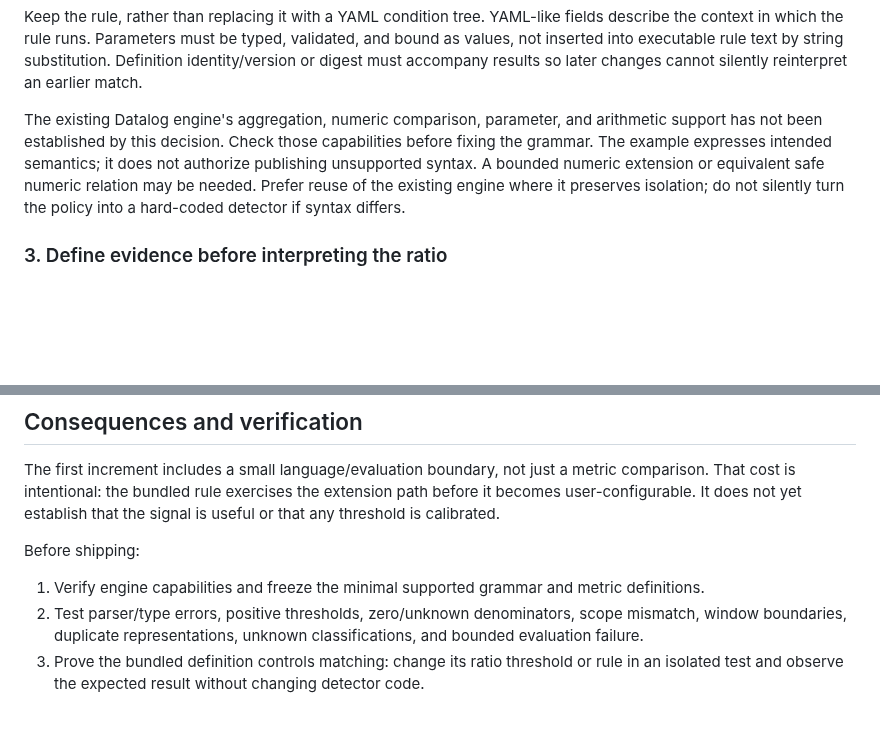
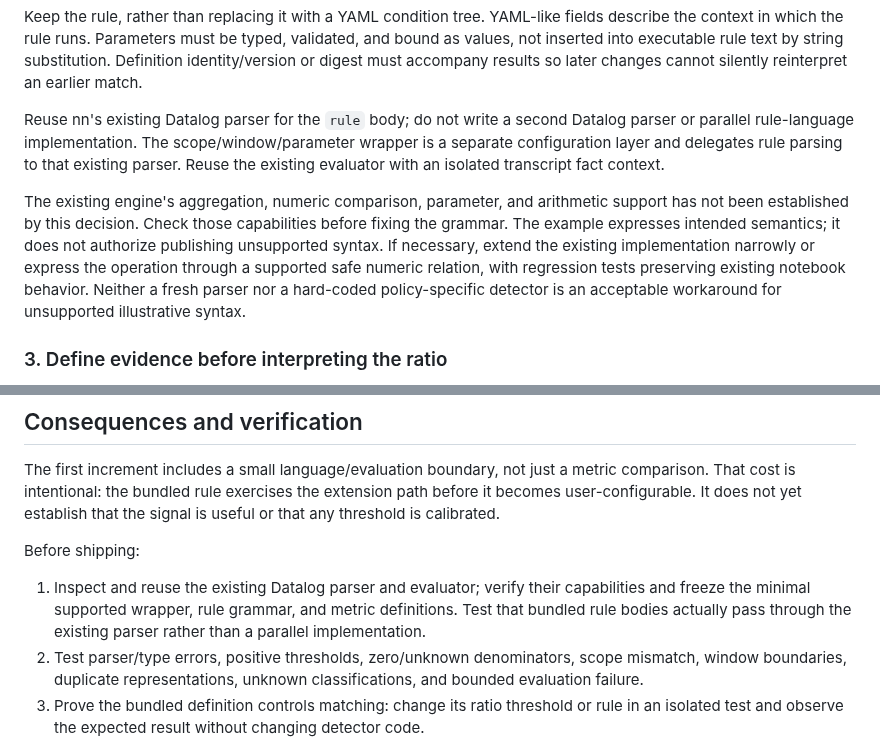
Before and after one commit to jaresty/nn, a Markdown page: docs/adr/0044-bundled-transcript-attention-policies.md, 2 parts joined by grey strips. GitHub-like rendering; blank space fills up the shorter version.

Commit message:
docs(adr): require reuse of existing Datalog parser

```diff
--- a/docs/adr/0044-bundled-transcript-attention-policies.md
+++ b/docs/adr/0044-bundled-transcript-attention-policies.md
@@ -76,11 +76,17 @@ context in which the rule runs. Parameters must be typed, validated, and bound a
 into executable rule text by string substitution. Definition identity/version or digest must accompany
 results so later changes cannot silently reinterpret an earlier match.
 
-The existing Datalog engine's aggregation, numeric comparison, parameter, and arithmetic support has
-not been established by this decision. Check those capabilities before fixing the grammar. The example
-expresses intended semantics; it does not authorize publishing unsupported syntax. A bounded numeric
-extension or equivalent safe numeric relation may be needed. Prefer reuse of the existing engine where
-it preserves isolation; do not silently turn the policy into a hard-coded detector if syntax differs.
+Reuse nn's existing Datalog parser for the `rule` body; do not write a second Datalog parser or
+parallel rule-language implementation. The scope/window/parameter wrapper is a separate configuration
+layer and delegates rule parsing to that existing parser. Reuse the existing evaluator with an isolated
+transcript fact context.
+
+The existing engine's aggregation, numeric comparison, parameter, and arithmetic support has not been
+established by this decision. Check those capabilities before fixing the grammar. The example expresses
+intended semantics; it does not authorize publishing unsupported syntax. If necessary, extend the
+existing implementation narrowly or express the operation through a supported safe numeric relation,
+with regression tests preserving existing notebook behavior. Neither a fresh parser nor a hard-coded
+policy-specific detector is an acceptable workaround for unsupported illustrative syntax.
 
 ### 3. Define evidence before interpreting the ratio
 
@@ -151,7 +157,9 @@ It does not yet establish that the signal is useful or that any threshold is cal
 
 Before shipping:
 
-1. Verify engine capabilities and freeze the minimal supported grammar and metric definitions.
+1. Inspect and reuse the existing Datalog parser and evaluator; verify their capabilities and freeze
+   the minimal supported wrapper, rule grammar, and metric definitions. Test that bundled rule bodies
+   actually pass through the existing parser rather than a parallel implementation.
 2. Test parser/type errors, positive thresholds, zero/unknown denominators, scope mismatch, window
    boundaries, duplicate representations, unknown classifications, and bounded evaluation failure.
 3. Prove the bundled definition controls matching: change its ratio threshold or rule in an isolated
```
